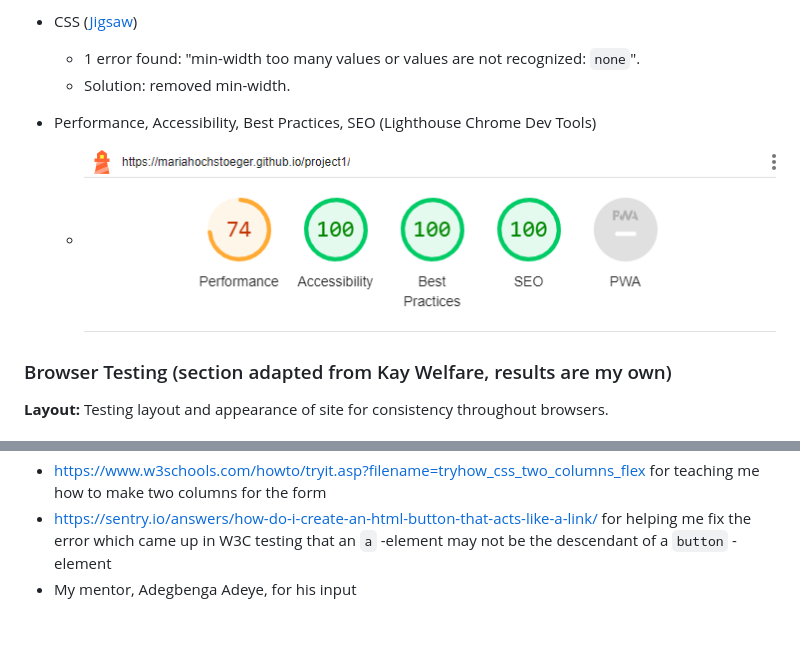
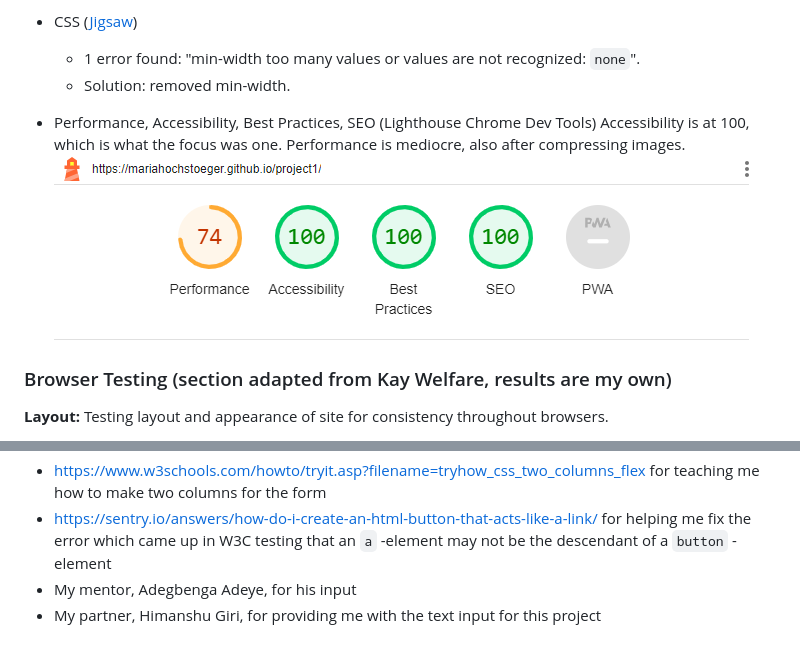
Before and after one commit to Code-Institute-Submissions/MariaHochstoeger-project1, a Markdown page: README.md, 2 parts joined by grey strips. Drawn GitHub-style.

Commit message:
Clean up readme

````diff
--- a/README.md
+++ b/README.md
@@ -153,7 +153,9 @@ The site wants to attract people who face mental or psychological challenges in
     - Solution: removed min-width.
 
 - Performance, Accessibility, Best Practices, SEO (Lighthouse Chrome Dev Tools)
-    - ![Lighthouse rating](assets/images/readme-images/lighthouse-report_project-1.png)
+Accessibility is at 100, which is what the focus was one.
+Performance is mediocre, also after compressing images.
+    ![Lighthouse rating](assets/images/readme-images/lighthouse-report_project-1.png)
 
 ### Browser Testing (section adapted from Kay Welfare, results are my own)
 
@@ -223,3 +225,4 @@ This site was deployed on GitHub Pages:
 - https://www.w3schools.com/howto/tryit.asp?filename=tryhow_css_two_columns_flex for teaching me how to make two columns for the form
 - https://sentry.io/answers/how-do-i-create-an-html-button-that-acts-like-a-link/ for helping me fix the error which came up in W3C testing that an ```a``` -element may not be the descendant of a ```button``` -element
 - My mentor, Adegbenga Adeye, for his input
+- My partner, Himanshu Giri, for providing me with the text input for this project
````
